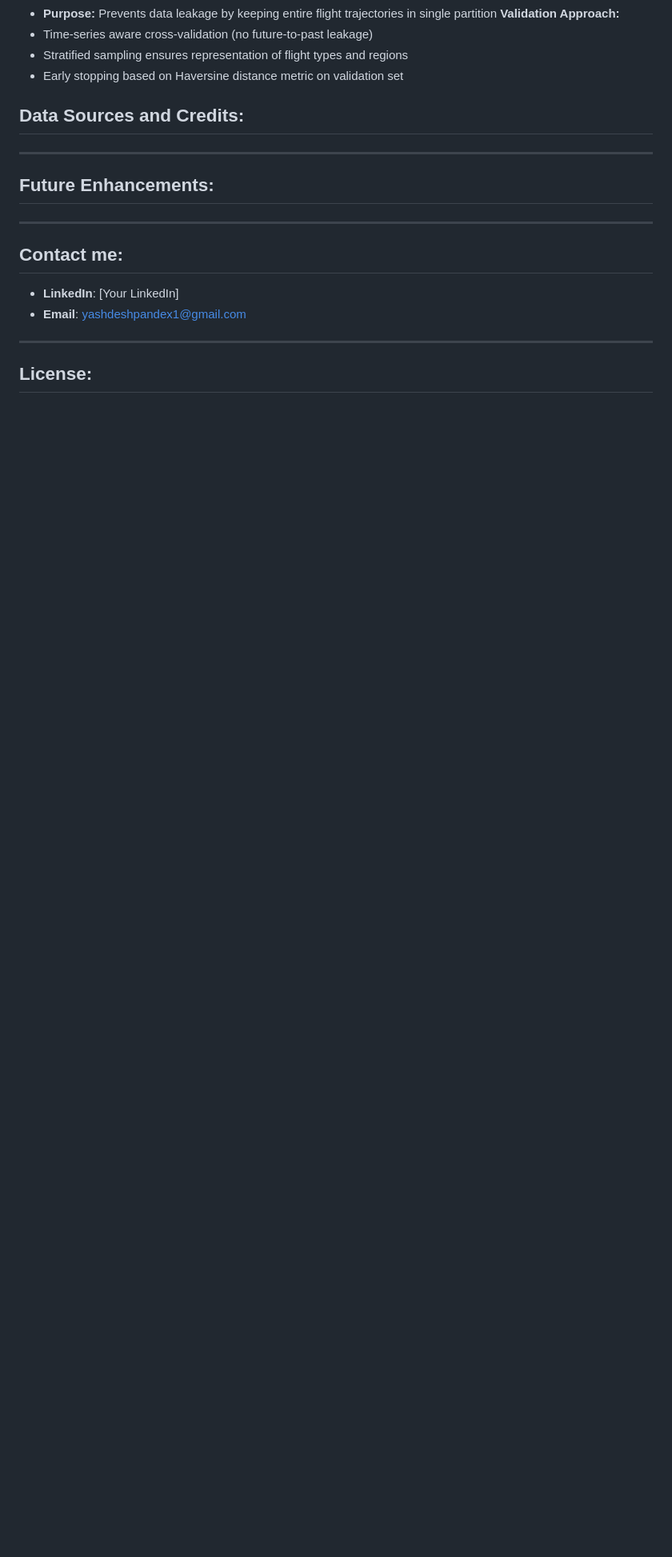
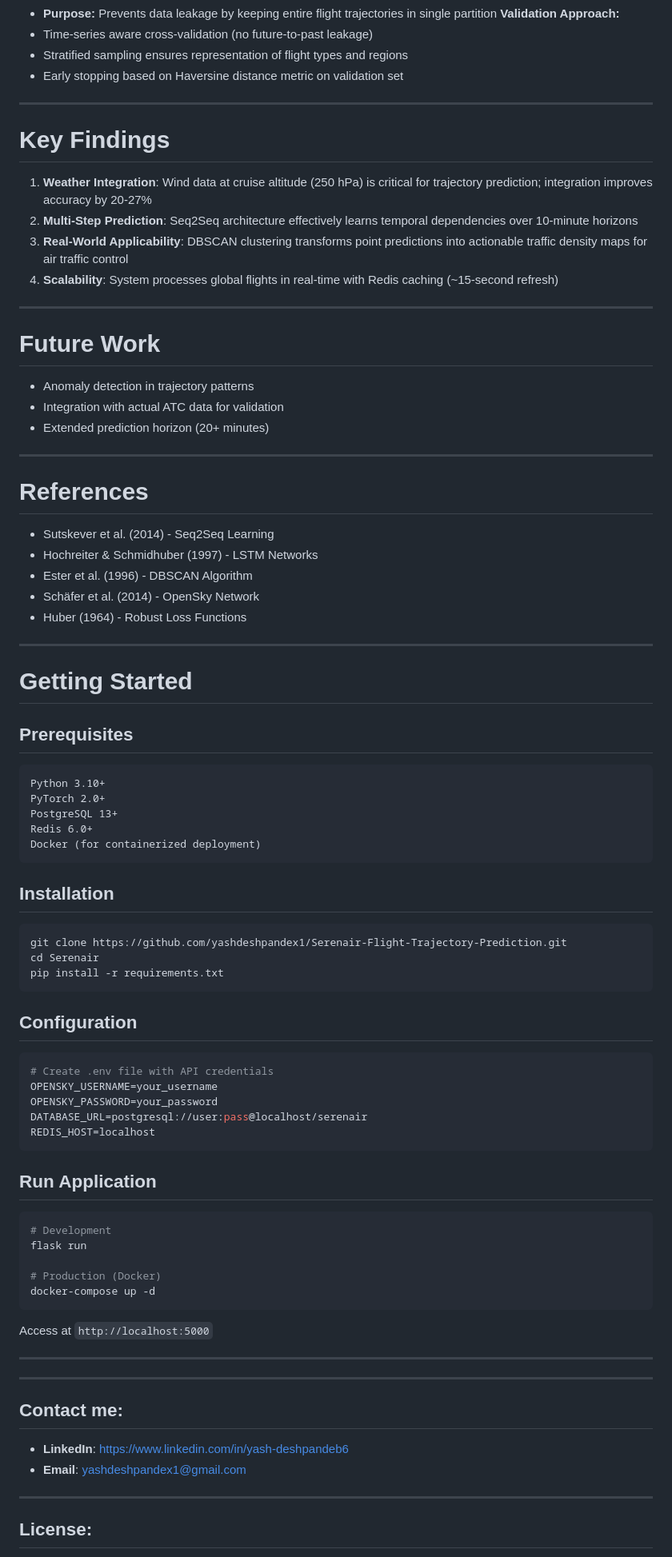
Before and after one commit to yashdeshpandex1/Serenair-Flight-Trajectory-Prediction, a Markdown page: README.md, the part around one of its changes. Shown at 80% size. GitHub-like rendering; blank space fills up the shorter version.

Commit message:
Update README with key findings and installation steps
Removed redundant sections and added key findings and prerequisites for the application setup.

````diff
--- a/README.md
+++ b/README.md
@@ -222,17 +220,76 @@ Critical for capturing atmospheric influences on flight dynamics:
 - Stratified sampling ensures representation of flight types and regions
 - Early stopping based on Haversine distance metric on validation set
 
+---
 
-## Data Sources and Credits:
+# Key Findings
+
+1. **Weather Integration**: Wind data at cruise altitude (250 hPa) is critical for trajectory prediction; integration improves accuracy by 20-27%
+2. **Multi-Step Prediction**: Seq2Seq architecture effectively learns temporal dependencies over 10-minute horizons
+3. **Real-World Applicability**: DBSCAN clustering transforms point predictions into actionable traffic density maps for air traffic control
+4. **Scalability**: System processes global flights in real-time with Redis caching (~15-second refresh)
 
 ---
 
-## Future Enhancements:
+# Future Work
+- Anomaly detection in trajectory patterns
+- Integration with actual ATC data for validation
+- Extended prediction horizon (20+ minutes)
+---
+
+# References
+- Sutskever et al. (2014) - Seq2Seq Learning
+- Hochreiter & Schmidhuber (1997) - LSTM Networks
+- Ester et al. (1996) - DBSCAN Algorithm
+- Schäfer et al. (2014) - OpenSky Network
+- Huber (1964) - Robust Loss Functions
+
+---
+
+# Getting Started
+
+## Prerequisites
+```
+Python 3.10+
+PyTorch 2.0+
+PostgreSQL 13+
+Redis 6.0+
+Docker (for containerized deployment)
+```
+
+## Installation
+```bash
+git clone https://github.com/yashdeshpandex1/Serenair-Flight-Trajectory-Prediction.git
+cd Serenair
+pip install -r requirements.txt
+```
+
+## Configuration
+```bash
+# Create .env file with API credentials
+OPENSKY_USERNAME=your_username
+OPENSKY_PASSWORD=your_password
+DATABASE_URL=postgresql://user:pass@localhost/serenair
+REDIS_HOST=localhost
+```
+
+## Run Application
+```bash
+# Development
+flask run
+
+# Production (Docker)
+docker-compose up -d
+```
+
+Access at `http://localhost:5000`
+
+---
 
 ---
 
 ## Contact me:
-- **LinkedIn**: [Your LinkedIn]
+- **LinkedIn**: https://www.linkedin.com/in/yash-deshpandeb6
 - **Email**: yashdeshpandex1@gmail.com
 
 ---
````
Also changed, not shown: other parts of README.md (+0 -2 lines).
